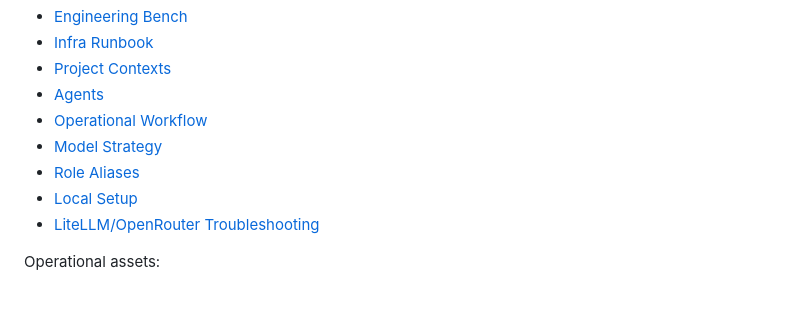
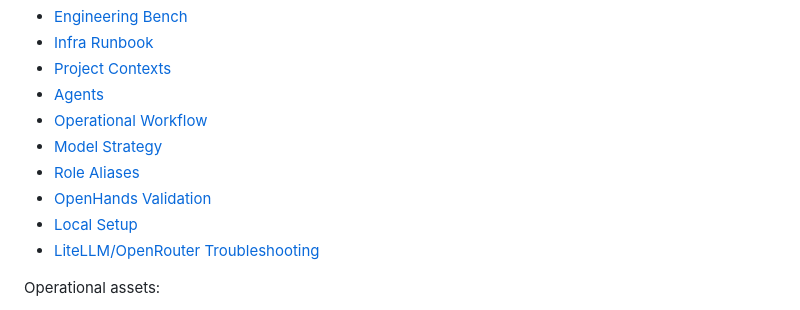
Before and after one commit to jrasch7/ai-workbench, a Markdown page: README.md, the part around the change. Drawn GitHub-style.

Commit message:
docs: record openhands gemini validation

```diff
--- a/README.md
+++ b/README.md
@@ -264,6 +264,7 @@ Core docs for operating the AI Workbench:
 - [Operational Workflow](docs/OPERATIONAL_WORKFLOW.md)
 - [Model Strategy](docs/MODEL_STRATEGY.md)
 - [Role Aliases](docs/ROLE_ALIASES.md)
+- [OpenHands Validation](docs/OPENHANDS_VALIDATION.md)
 - [Local Setup](docs/SETUP_LOCAL.md)
 - [LiteLLM/OpenRouter Troubleshooting](docs/TROUBLESHOOTING_LITELLM_OPENROUTER.md)
 
```
Also changed, not shown: docs/OPENHANDS_VALIDATION.md (added, +61 -0 lines).
